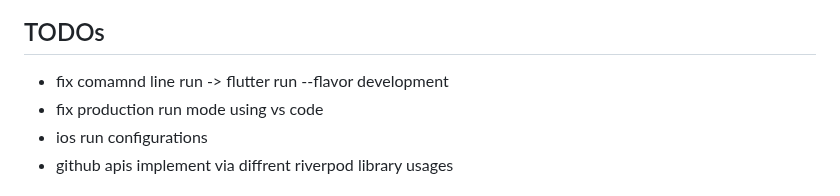
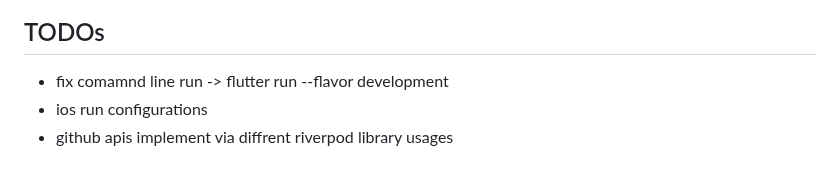
Before and after one commit to dinkar1708/flutter_riverpod_template, a Markdown page: README.md, the part around the change. GitHub-like rendering.

```diff
--- a/README.md
+++ b/README.md
@@ -4,7 +4,6 @@ A new Flutter project.
 
 ## TODOs
 -  fix comamnd line run -> flutter run --flavor development
-- fix production run mode using vs code
 - ios run configurations
 - github apis implement via diffrent riverpod library usages
 
```
